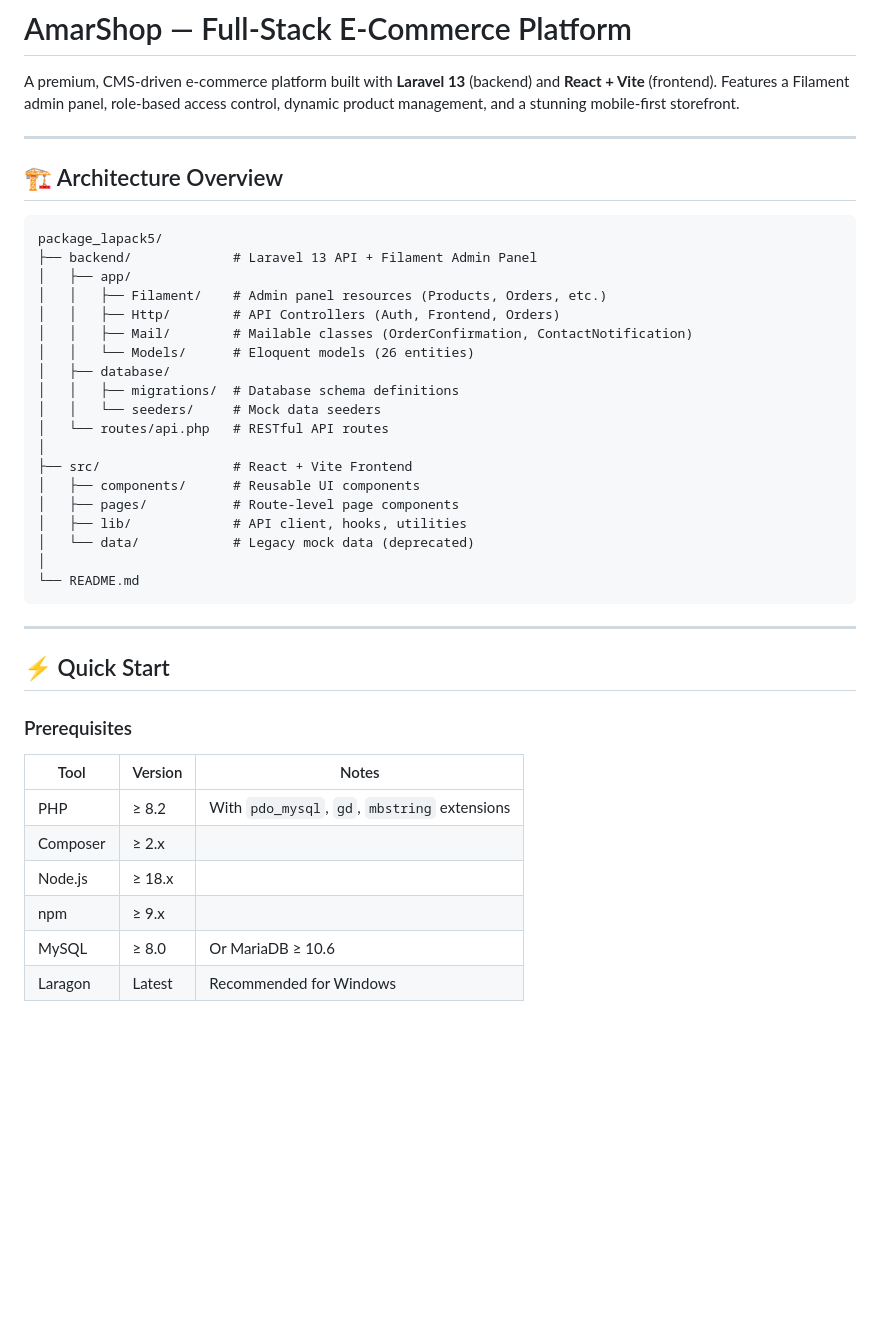
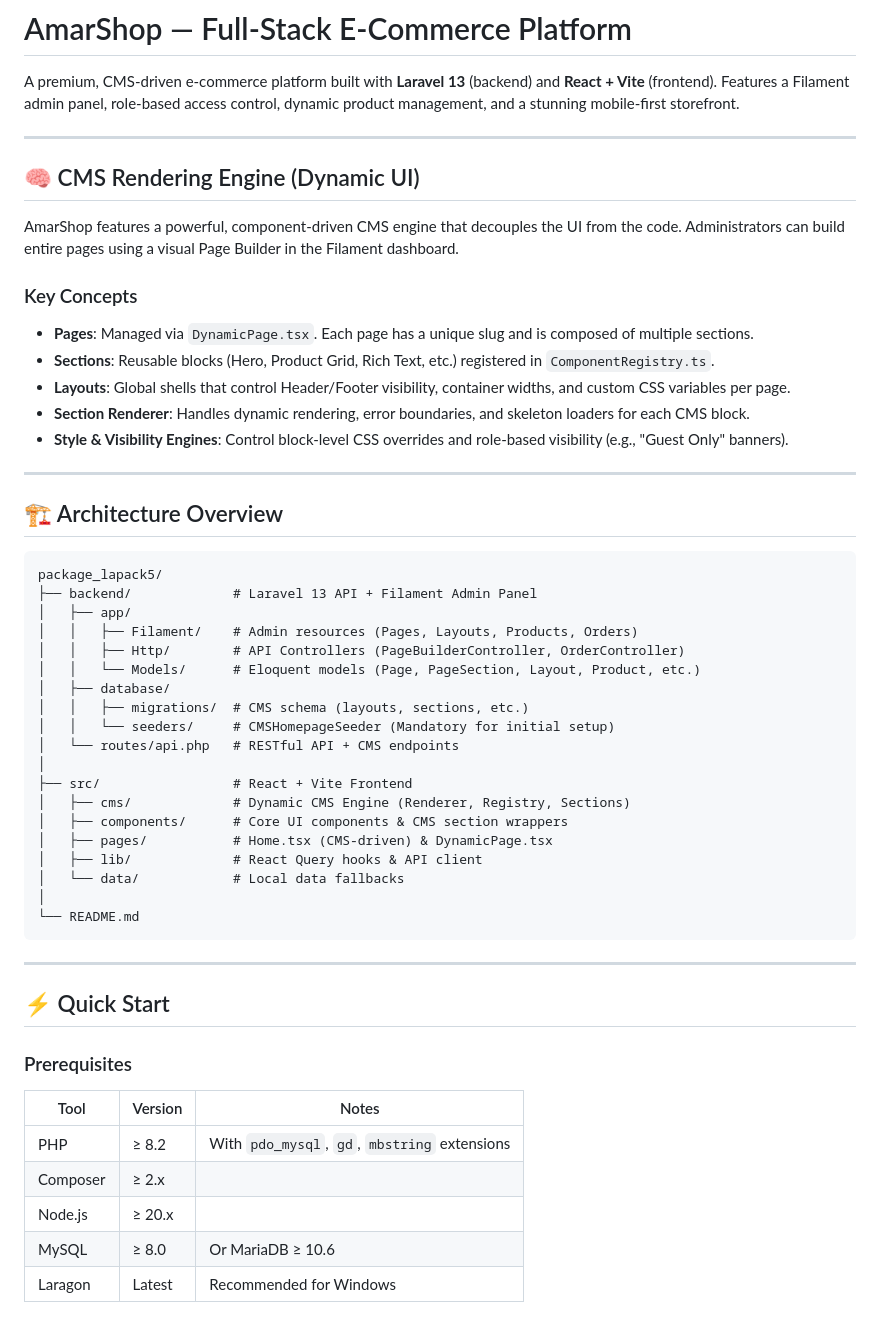
Before and after one commit to beingmushfiq/package_lapack5, a Markdown page: README.md, the part around one of its changes. GitHub-like rendering; blank space fills up the shorter version.

````diff
--- a/README.md
+++ b/README.md
@@ -1,6 +1,19 @@
 # AmarShop — Full-Stack E-Commerce Platform
 
 A premium, CMS-driven e-commerce platform built with **Laravel 13** (backend) and **React + Vite** (frontend). Features a Filament admin panel, role-based access control, dynamic product management, and a stunning mobile-first storefront.
+
+---
+
+## 🧠 CMS Rendering Engine (Dynamic UI)
+
+AmarShop features a powerful, component-driven CMS engine that decouples the UI from the code. Administrators can build entire pages using a visual Page Builder in the Filament dashboard.
+
+### Key Concepts
+- **Pages**: Managed via `DynamicPage.tsx`. Each page has a unique slug and is composed of multiple sections.
+- **Sections**: Reusable blocks (Hero, Product Grid, Rich Text, etc.) registered in `ComponentRegistry.ts`.
+- **Layouts**: Global shells that control Header/Footer visibility, container widths, and custom CSS variables per page.
+- **Section Renderer**: Handles dynamic rendering, error boundaries, and skeleton loaders for each CMS block.
+- **Style & Visibility Engines**: Control block-level CSS overrides and role-based visibility (e.g., "Guest Only" banners).
 
 ---
 
@@ -10,20 +23,20 @@ A premium, CMS-driven e-commerce platform built with **Laravel 13** (backend) an
 package_lapack5/
 ├── backend/             # Laravel 13 API + Filament Admin Panel
 │   ├── app/
-│   │   ├── Filament/    # Admin panel resources (Products, Orders, etc.)
-│   │   ├── Http/        # API Controllers (Auth, Frontend, Orders)
-│   │   ├── Mail/        # Mailable classes (OrderConfirmation, ContactNotification)
-│   │   └── Models/      # Eloquent models (26 entities)
+│   │   ├── Filament/    # Admin resources (Pages, Layouts, Products, Orders)
+│   │   ├── Http/        # API Controllers (PageBuilderController, OrderController)
+│   │   └── Models/      # Eloquent models (Page, PageSection, Layout, Product, etc.)
 │   ├── database/
-│   │   ├── migrations/  # Database schema definitions
-│   │   └── seeders/     # Mock data seeders
-│   └── routes/api.php   # RESTful API routes
+│   │   ├── migrations/  # CMS schema (layouts, sections, etc.)
+│   │   └── seeders/     # CMSHomepageSeeder (Mandatory for initial setup)
+│   └── routes/api.php   # RESTful API + CMS endpoints
 │
 ├── src/                 # React + Vite Frontend
-│   ├── components/      # Reusable UI components
-│   ├── pages/           # Route-level page components
-│   ├── lib/             # API client, hooks, utilities
-│   └── data/            # Legacy mock data (deprecated)
+│   ├── cms/             # Dynamic CMS Engine (Renderer, Registry, Sections)
+│   ├── components/      # Core UI components & CMS section wrappers
+│   ├── pages/           # Home.tsx (CMS-driven) & DynamicPage.tsx
+│   ├── lib/             # React Query hooks & API client
+│   └── data/            # Local data fallbacks
 │
 └── README.md
 ```
@@ -38,8 +51,7 @@ package_lapack5/
 |-------------|------------|--------------------------------|
 | PHP         | ≥ 8.2      | With `pdo_mysql`, `gd`, `mbstring` extensions |
 | Composer    | ≥ 2.x      |                                |
-| Node.js     | ≥ 18.x     |                                |
-| npm         | ≥ 9.x      |                                |
+| Node.js     | ≥ 20.x     |                                |
 | MySQL       | ≥ 8.0      | Or MariaDB ≥ 10.6             |
 | Laragon     | Latest     | Recommended for Windows        |
 
````
Also changed, not shown: other parts of README.md (+31 -70 lines).
